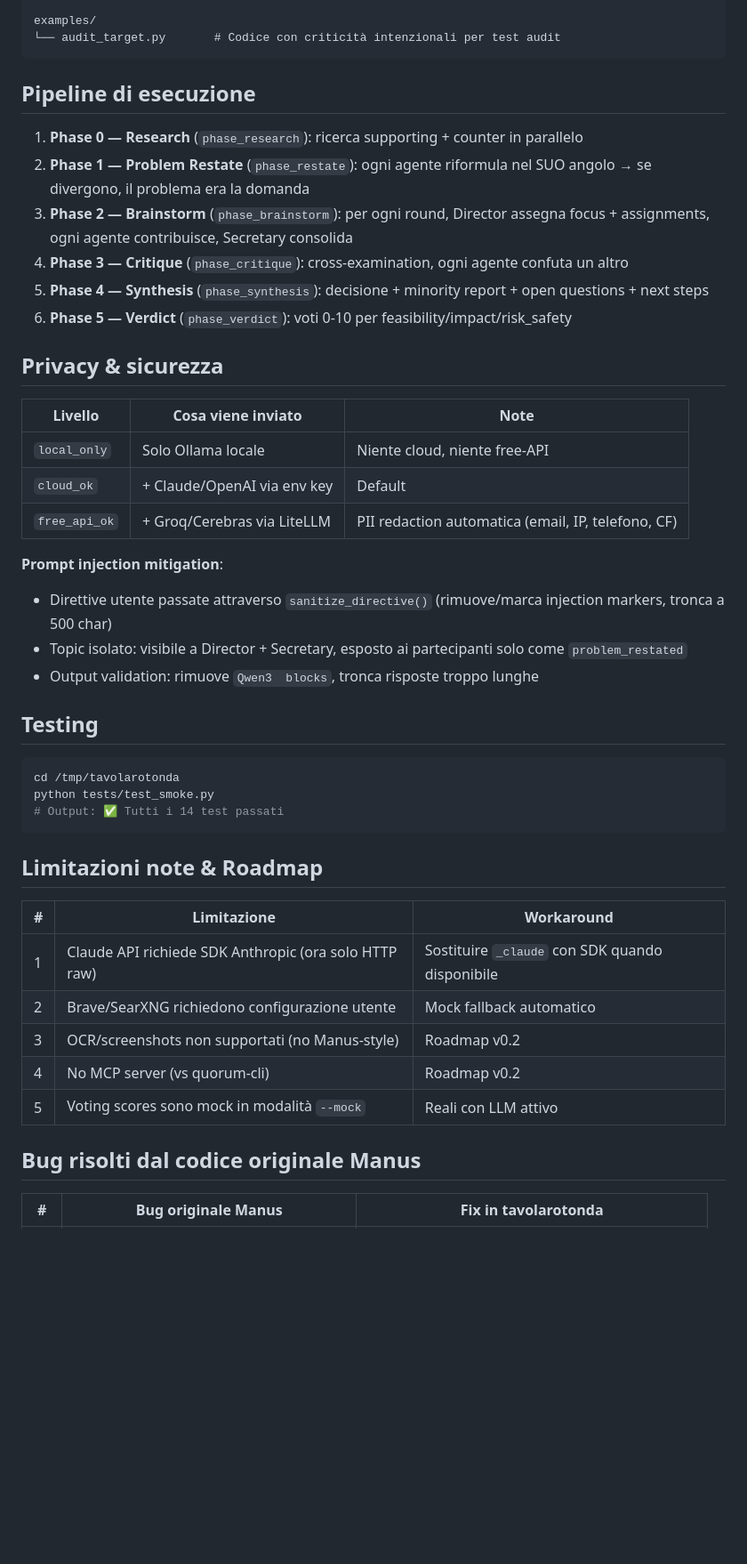
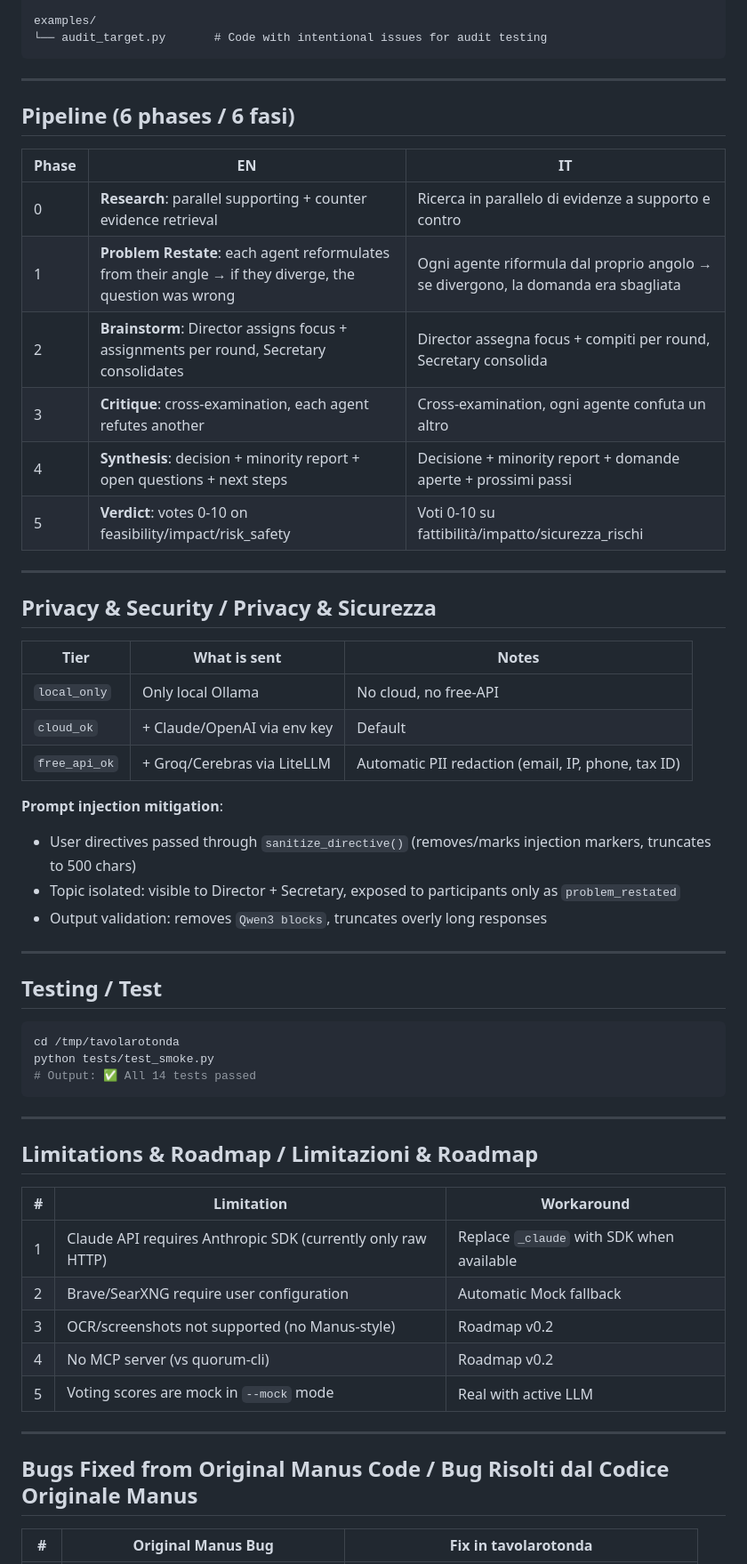
Before and after one commit to eroslifestyle/tavolarotonda, a Markdown page: README.md, the part around one of its changes. Shown at 89% size. GitHub-like rendering; blank space fills up the shorter version.

````diff
--- a/README.md
+++ b/README.md
@@ -115,49 +158,61 @@ tests/
 
 examples/
-└── audit_target.py       # Codice con criticità intenzionali per test audit
+└── audit_target.py       # Code with intentional issues for audit testing
 ```
 
-## Pipeline di esecuzione
+---
 
-1. **Phase 0 — Research** (`phase_research`): ricerca supporting + counter in parallelo
-2. **Phase 1 — Problem Restate** (`phase_restate`): ogni agente riformula nel SUO angolo → se divergono, il problema era la domanda
-3. **Phase 2 — Brainstorm** (`phase_brainstorm`): per ogni round, Director assegna focus + assignments, ogni agente contribuisce, Secretary consolida
-4. **Phase 3 — Critique** (`phase_critique`): cross-examination, ogni agente confuta un altro
-5. **Phase 4 — Synthesis** (`phase_synthesis`): decisione + minority report + open questions + next steps
-6. **Phase 5 — Verdict** (`phase_verdict`): voti 0-10 per feasibility/impact/risk_safety
+## Pipeline (6 phases / 6 fasi)
 
-## Privacy & sicurezza
+| Phase | EN | IT |
+|---|---|---|
+| 0 | **Research**: parallel supporting + counter evidence retrieval | Ricerca in parallelo di evidenze a supporto e contro |
+| 1 | **Problem Restate**: each agent reformulates from their angle → if they diverge, the question was wrong | Ogni agente riformula dal proprio angolo → se divergono, la domanda era sbagliata |
+| 2 | **Brainstorm**: Director assigns focus + assignments per round, Secretary consolidates | Director assegna focus + compiti per round, Secretary consolida |
+| 3 | **Critique**: cross-examination, each agent refutes another | Cross-examination, ogni agente confuta un altro |
+| 4 | **Synthesis**: decision + minority report + open questions + next steps | Decisione + minority report + domande aperte + prossimi passi |
+| 5 | **Verdict**: votes 0-10 on feasibility/impact/risk_safety | Voti 0-10 su fattibilità/impatto/sicurezza_rischi |
 
-| Livello | Cosa viene inviato | Note |
+---
+
+## Privacy & Security / Privacy & Sicurezza
+
+| Tier | What is sent | Notes |
 |---|---|---|
-| `local_only` | Solo Ollama locale | Niente cloud, niente free-API |
+| `local_only` | Only local Ollama | No cloud, no free-API |
 | `cloud_ok` | + Claude/OpenAI via env key | Default |
-| `free_api_ok` | + Groq/Cerebras via LiteLLM | PII redaction automatica (email, IP, telefono, CF) |
+| `free_api_ok` | + Groq/Cerebras via LiteLLM | Automatic PII redaction (email, IP, phone, tax ID) |
 
 **Prompt injection mitigation**:
-- Direttive utente passate attraverso `sanitize_directive()` (rimuove/marca injection markers, tronca a 500 char)
-- Topic isolato: visibile a Director + Secretary, esposto ai partecipanti solo come `problem_restated`
-- Output validation: rimuove `Qwen3  blocks`, tronca risposte troppo lunghe
+- User directives passed through `sanitize_directive()` (removes/marks injection markers, truncates to 500 chars)
+- Topic isolated: visible to Director + Secretary, exposed to participants only as `problem_restated`
+- Output validation: removes `Qwen3 blocks`, truncates overly long responses
 
-## Testing
+---
+
+## Testing / Test
 
 ```bash
 cd /tmp/tavolarotonda
 python tests/test_smoke.py
-# Output: ✅ Tutti i 14 test passati
+# Output: ✅ All 14 tests passed
 ```
 
-## Limitazioni note & Roadmap
+---
 
-| # | Limitazione | Workaround |
+## Limitations & Roadmap / Limitazioni & Roadmap
+
+| # | Limitation | Workaround |
 |---|---|---|
-| 1 | Claude API richiede SDK Anthropic (ora solo HTTP raw) | Sostituire `_claude` con SDK quando disponibile |
-| 2 | Brave/SearXNG richiedono configurazione utente | Mock fallback automatico |
-| 3 | OCR/screenshots non supportati (no Manus-style) | Roadmap v0.2 |
+| 1 | Claude API requires Anthropic SDK (currently only raw HTTP) | Replace `_claude` with SDK when available |
+| 2 | Brave/SearXNG require user configuration | Automatic Mock fallback |
+| 3 | OCR/screenshots not supported (no Manus-style) | Roadmap v0.2 |
 | 4 | No MCP server (vs quorum-cli) | Roadmap v0.2 |
-| 5 | Voting scores sono mock in modalità `--mock` | Reali con LLM attivo |
+| 5 | Voting scores are mock in `--mock` mode | Real with active LLM |
 
-## Bug risolti dal codice originale Manus
+---
 
-| # | Bug originale Manus | Fix in tavolarotonda |
+## Bugs Fixed from Original Manus Code / Bug Risolti dal Codice Originale Manus
+
+| # | Original Manus Bug | Fix in tavolarotonda |
 |---|---|---|
````
Also changed, not shown: other parts of README.md (+99 -54 lines), HELP.md (added, +256 -0 lines).
